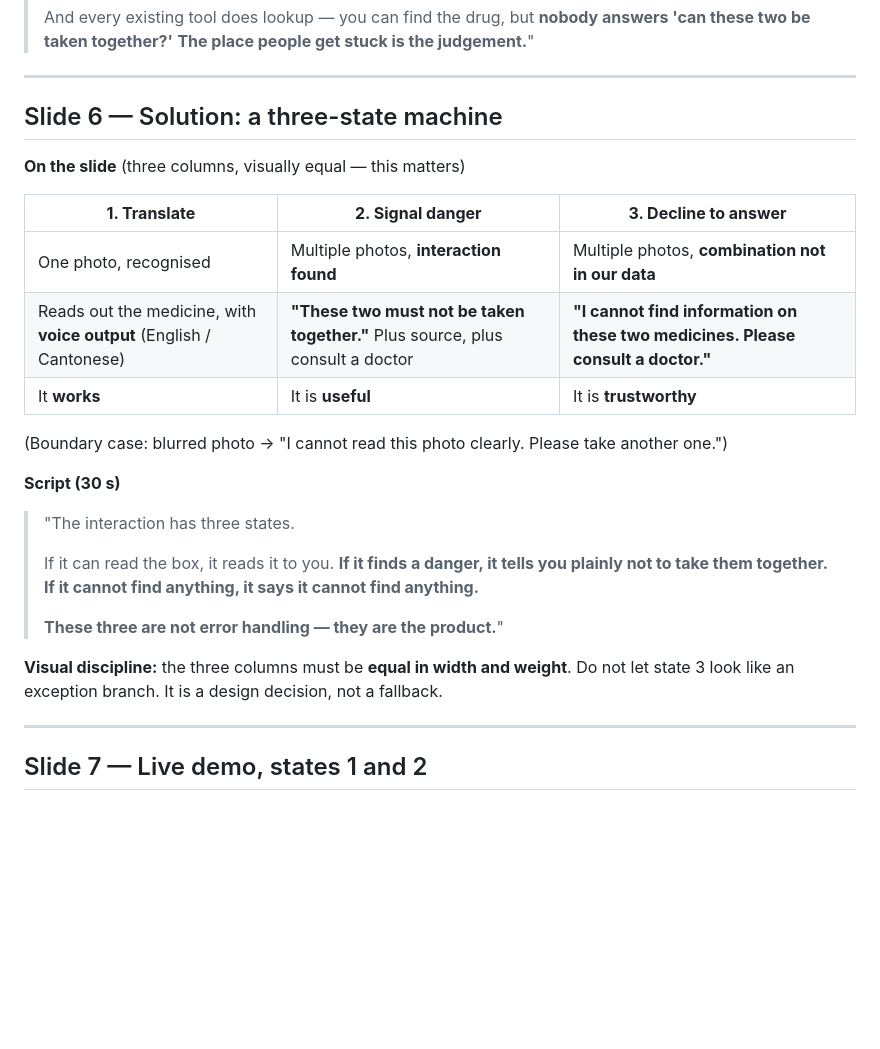
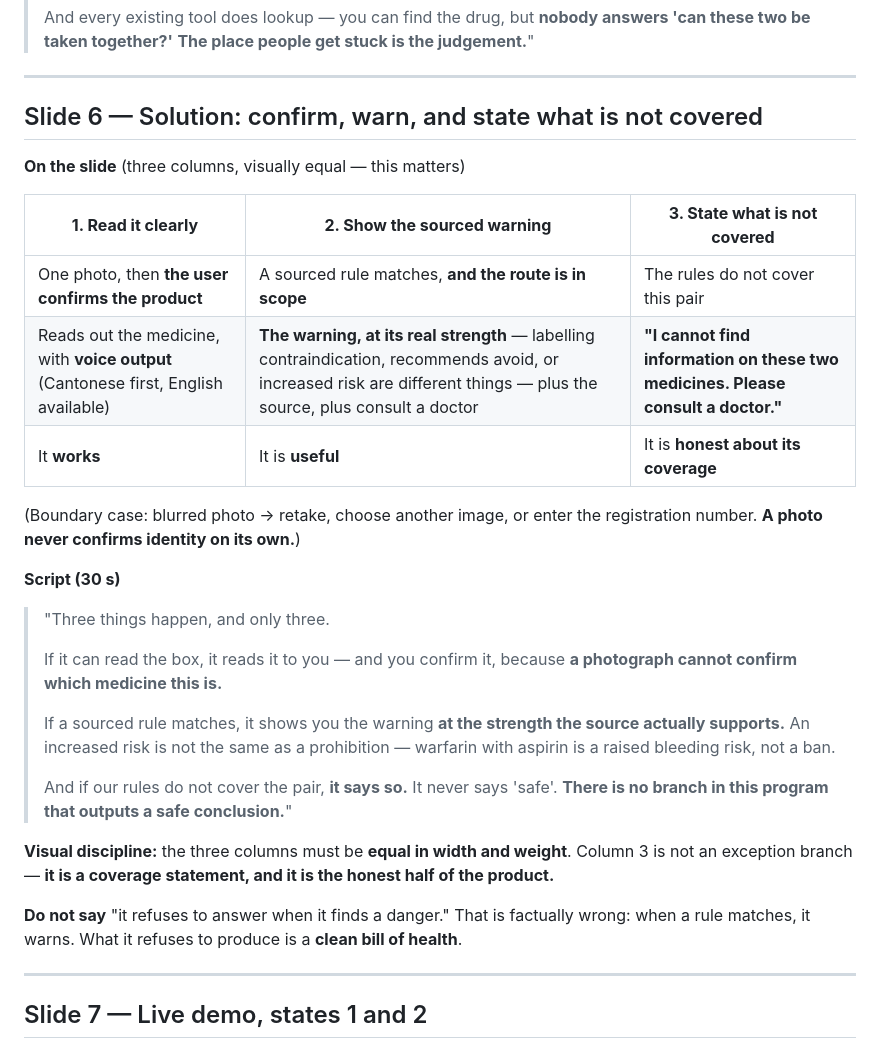
Before and after one commit to yc-eagle/med-safe, a Markdown page: deck/pitch-deck.md, the part around one of its changes. Drawn GitHub-style; blank space fills up the shorter version.

```diff
--- a/deck/pitch-deck.md
+++ b/deck/pitch-deck.md
@@ -142,26 +142,30 @@ Three parts:
 
 ---
 
-## Slide 6 — Solution: a three-state machine
+## Slide 6 — Solution: confirm, warn, and state what is not covered
 
 **On the slide** (three columns, visually equal — this matters)
 
-| **1. Translate** | **2. Signal danger** | **3. Decline to answer** |
+| **1. Read it clearly** | **2. Show the sourced warning** | **3. State what is not covered** |
 |---|---|---|
-| One photo, recognised | Multiple photos, **interaction found** | Multiple photos, **combination not in our data** |
-| Reads out the medicine, with **voice output** (English / Cantonese) | **"These two must not be taken together."** Plus source, plus consult a doctor | **"I cannot find information on these two medicines. Please consult a doctor."** |
-| It **works** | It is **useful** | It is **trustworthy** |
+| One photo, then **the user confirms the product** | A sourced rule matches, **and the route is in scope** | The rules do not cover this pair |
+| Reads out the medicine, with **voice output** (Cantonese first, English available) | **The warning, at its real strength** — labelling contraindication, recommends avoid, or increased risk are different things — plus the source, plus consult a doctor | **"I cannot find information on these two medicines. Please consult a doctor."** |
+| It **works** | It is **useful** | It is **honest about its coverage** |
 
-(Boundary case: blurred photo -> "I cannot read this photo clearly. Please take another one.")
+(Boundary case: blurred photo -> retake, choose another image, or enter the registration number. **A photo never confirms identity on its own.**)
 
 **Script (30 s)**
-> "The interaction has three states.
+> "Three things happen, and only three.
 >
-> If it can read the box, it reads it to you. **If it finds a danger, it tells you plainly not to take them together. If it cannot find anything, it says it cannot find anything.**
+> If it can read the box, it reads it to you — and you confirm it, because **a photograph cannot confirm which medicine this is.**
 >
-> **These three are not error handling — they are the product.**"
+> If a sourced rule matches, it shows you the warning **at the strength the source actually supports.** An increased risk is not the same as a prohibition — warfarin with aspirin is a raised bleeding risk, not a ban.
+>
+> And if our rules do not cover the pair, **it says so.** It never says 'safe'. **There is no branch in this program that outputs a safe conclusion.**"
 
-**Visual discipline:** the three columns must be **equal in width and weight**. Do not let state 3 look like an exception branch. It is a design decision, not a fallback.
+**Visual discipline:** the three columns must be **equal in width and weight**. Column 3 is not an exception branch — **it is a coverage statement, and it is the honest half of the product.**
+
+**Do not say** "it refuses to answer when it finds a danger." That is factually wrong: when a rule matches, it warns. What it refuses to produce is a **clean bill of health**.
 
 ---
 
```
Also changed, not shown: other parts of deck/pitch-deck.md (+37 -13 lines), docs/demo-script.md (+14 -7 lines).
